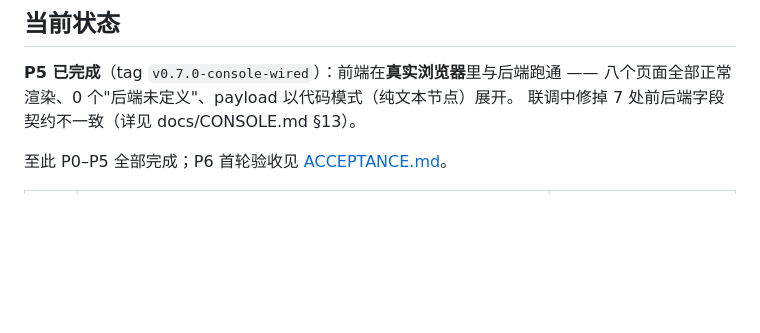
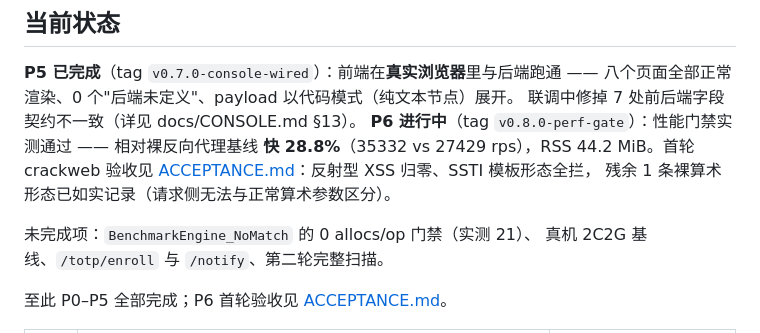
Before and after one commit to guaidao2/donothack, a Markdown page: README.md, the part around the change. GitHub-like rendering; blank space fills up the shorter version.

Commit message:
docs: README 同步 P6 性能门禁与验收结论（含未完成项）

```diff
--- a/README.md
+++ b/README.md
@@ -11,6 +11,13 @@
 **P5 已完成**（tag `v0.7.0-console-wired`）：前端在**真实浏览器**里与后端跑通 ——
 八个页面全部正常渲染、0 个"后端未定义"、payload 以代码模式（纯文本节点）展开。
 联调中修掉 7 处前后端字段契约不一致（详见 docs/CONSOLE.md §13）。
+**P6 进行中**（tag `v0.8.0-perf-gate`）：性能门禁实测通过 —— 相对裸反向代理基线
+**快 28.8%**（35332 vs 27429 rps），RSS 44.2 MiB。首轮 crackweb 验收见
+[ACCEPTANCE.md](docs/ACCEPTANCE.md)：反射型 XSS 归零、SSTI 模板形态全拦，
+残余 1 条裸算术形态已如实记录（请求侧无法与正常算术参数区分）。
+
+未完成项：`BenchmarkEngine_NoMatch` 的 0 allocs/op 门禁（实测 21）、
+真机 2C2G 基线、`/totp/enroll` 与 `/notify`、第二轮完整扫描。
 
 至此 P0–P5 全部完成；P6 首轮验收见 [ACCEPTANCE.md](docs/ACCEPTANCE.md)。
 
```
